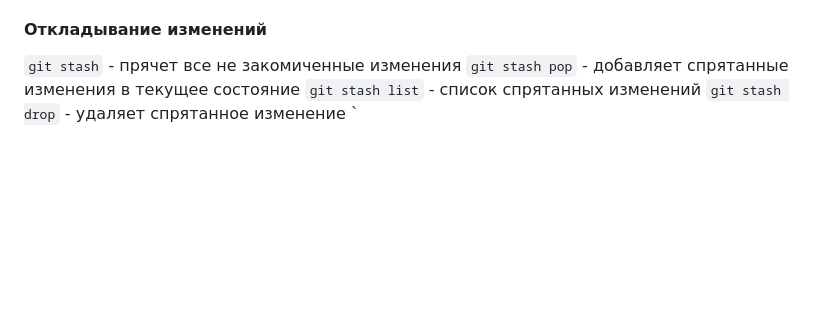
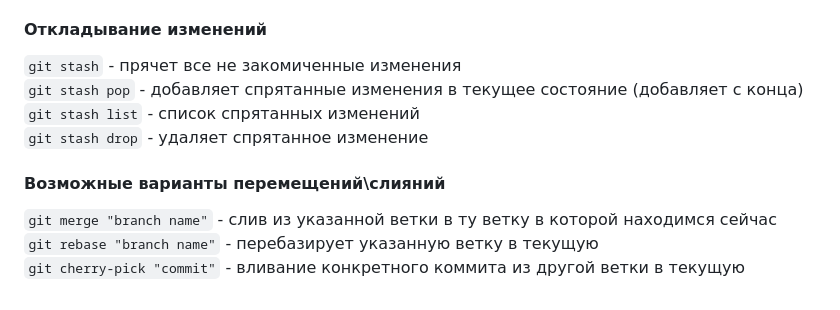
Before and after one commit to SlavaVasilakiy/git_advance, a Markdown page: Lesson_2/Classwork_2/Classwork_2.md, the part around one of its changes. Drawn GitHub-style; blank space fills up the shorter version.

Commit message:
classwork in progress

```diff
--- a/Lesson_2/Classwork_2/Classwork_2.md
+++ b/Lesson_2/Classwork_2/Classwork_2.md
@@ -62,8 +62,13 @@
 
 #### Откладывание изменений
 
-`git stash` - прячет все не закомиченные изменения
-`git stash pop` - добавляет спрятанные изменения в текущее состояние
-`git stash list` - список спрятанных изменений
-`git stash drop` - удаляет спрятанное изменение
-`
+`git stash` - прячет все не закомиченные изменения <br>
+`git stash pop` - добавляет спрятанные изменения в текущее состояние (добавляет с конца) <br>
+`git stash list` - список спрятанных изменений <br>
+`git stash drop` - удаляет спрятанное изменение <br>
+
+#### Возможные варианты перемещений\слияний
+
+`git merge "branch name"` - слив из указанной ветки в ту ветку в которой находимся сейчас <br>
+`git rebase "branch name"` - перебазирует указанную ветку в текущую <br>
+`git cherry-pick "commit"` - вливание конкретного коммита из другой ветки в текущую <br>
```
Also changed, not shown: other parts of Lesson_2/Classwork_2/Classwork_2.md (+5 -5 lines), Lesson_2/Homework_2/Homework_2.md (+13 -0 lines).
